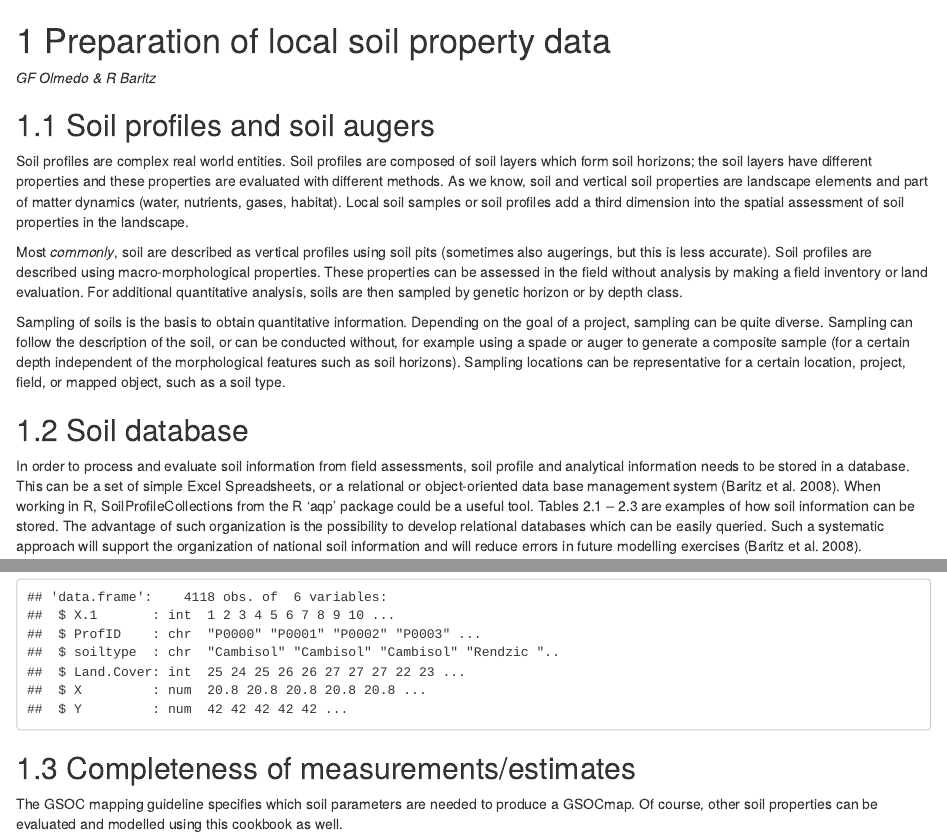
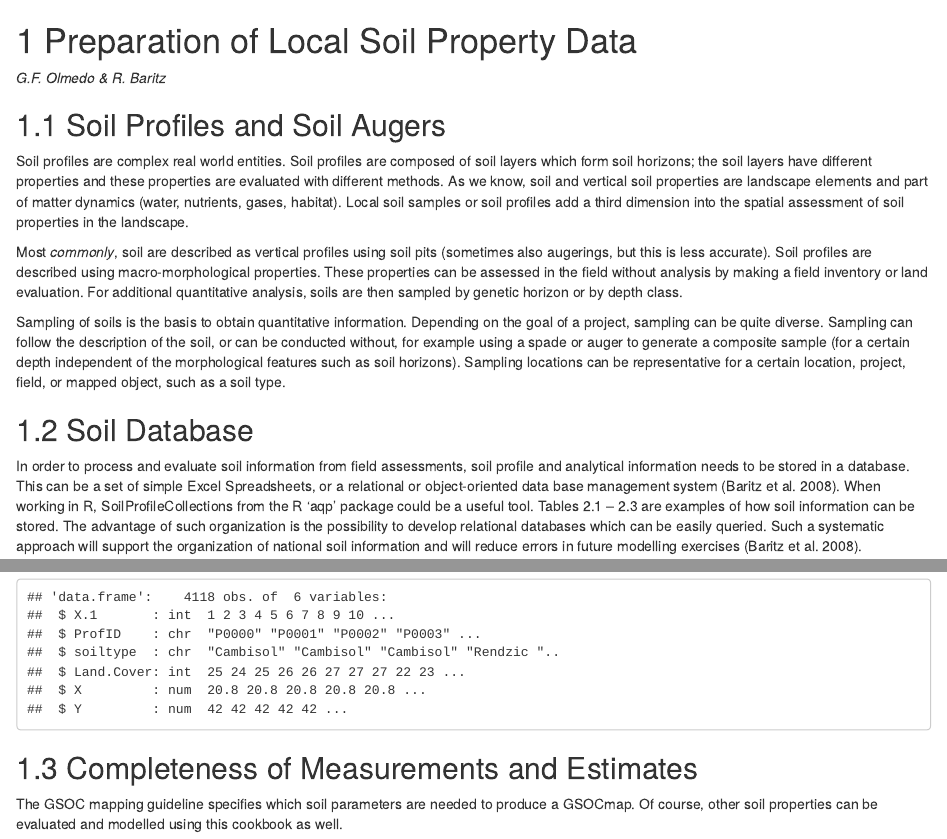
Before and after one commit to FAO-SID/SOC-Mapping-Cookbook, an R Markdown document (04-Preparation.Rmd): the page in a window 1100 px wide, from its top, and a second part further down, joined at a grey line. Rendered offline with R 4.5, knitr and Pandoc, with nearby package versions; drawn as R Markdown's standard HTML page in place of the format the file asks for; some code elsewhere in the file could not run offline.

Commit message:
Title Caps 04 - preparation

````diff
--- a/04-Preparation.Rmd
+++ b/04-Preparation.Rmd
@@ -1,7 +1,7 @@
-# Preparation of local soil property data
-*GF Olmedo & R Baritz*
+# Preparation of Local Soil Property Data
+*G.F. Olmedo & R. Baritz*
 
-## Soil profiles and soil augers
+## Soil Profiles and Soil Augers
 
 Soil profiles are complex real world entities. Soil profiles are composed of soil layers which form soil horizons; the soil layers have different properties and these properties are evaluated with different methods.  As we know, soil and vertical soil properties are landscape elements and part of matter dynamics (water, nutrients, gases, habitat). Local soil samples or soil profiles add a third dimension into the spatial assessment of soil properties in the landscape.
 
@@ -10,7 +10,7 @@ Most *commonly*, soil are described as vertical profiles using soil pits (someti
 Sampling of soils is the basis to obtain quantitative information. Depending on the goal of a project, sampling can be quite diverse. Sampling can follow the description of the soil, or can be conducted without, for example using a spade or auger to generate a composite sample (for a certain depth independent of the morphological features such as soil horizons).
 Sampling locations can be representative for a certain location, project, field, or mapped object, such as a soil type.
 
-## Soil database
+## Soil Database
 
 In order to process and evaluate soil information from field assessments, soil profile and analytical information needs to be stored in a database. This can be a set of simple Excel Spreadsheets, or a relational or object-oriented data base management system [@baritz2008environmental]. When working in R, SoilProfileCollections from the R ‘aqp’ package could be a useful tool. Tables 2.1 – 2.3 are examples of how soil information can be stored. The advantage of such organization is the possibility to develop relational databases which can be easily queried. Such a systematic approach will support the organization of national soil information and will reduce errors in future modelling exercises [@baritz2008environmental].
 
@@ -49,7 +49,7 @@ str(dat_sites)
 ```
 
 
-## Completeness of measurements/estimates
+## Completeness of Measurements and Estimates
 
 The GSOC mapping guideline specifies which soil parameters are needed to produce a GSOCmap. Of course, other soil properties can be evaluated and modelled using this cookbook as well.
 
````
Also changed, not shown: 04-Preparation.Rmd (12 more changed lines).
